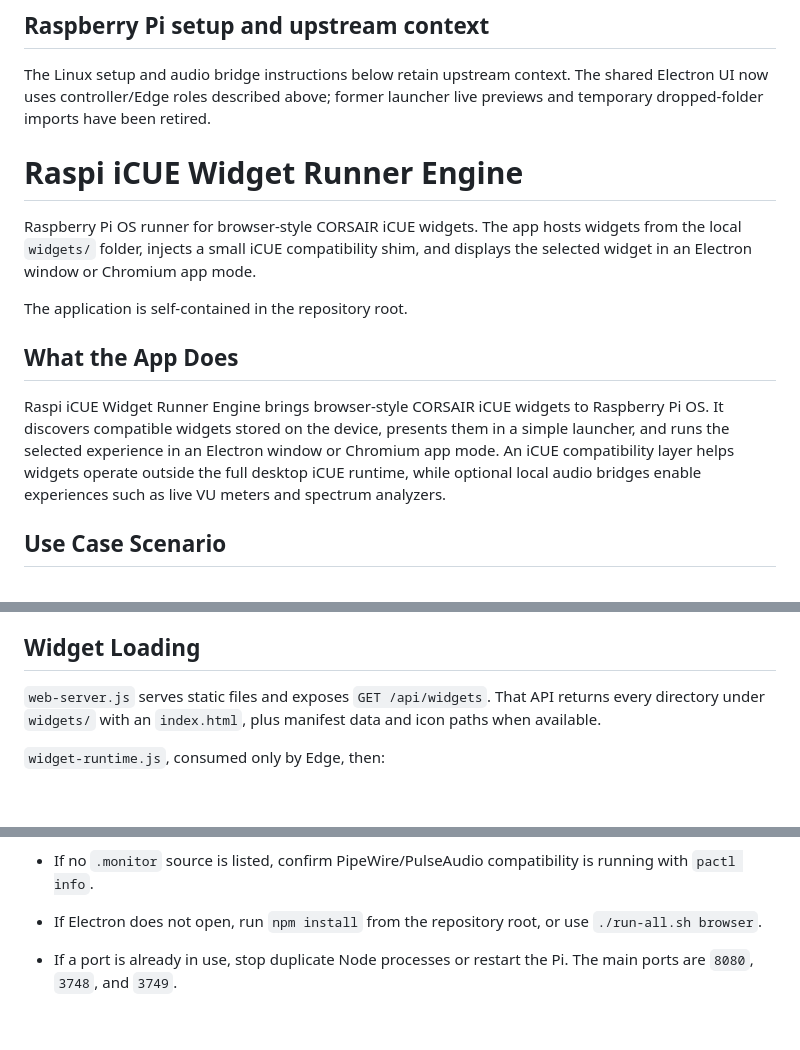
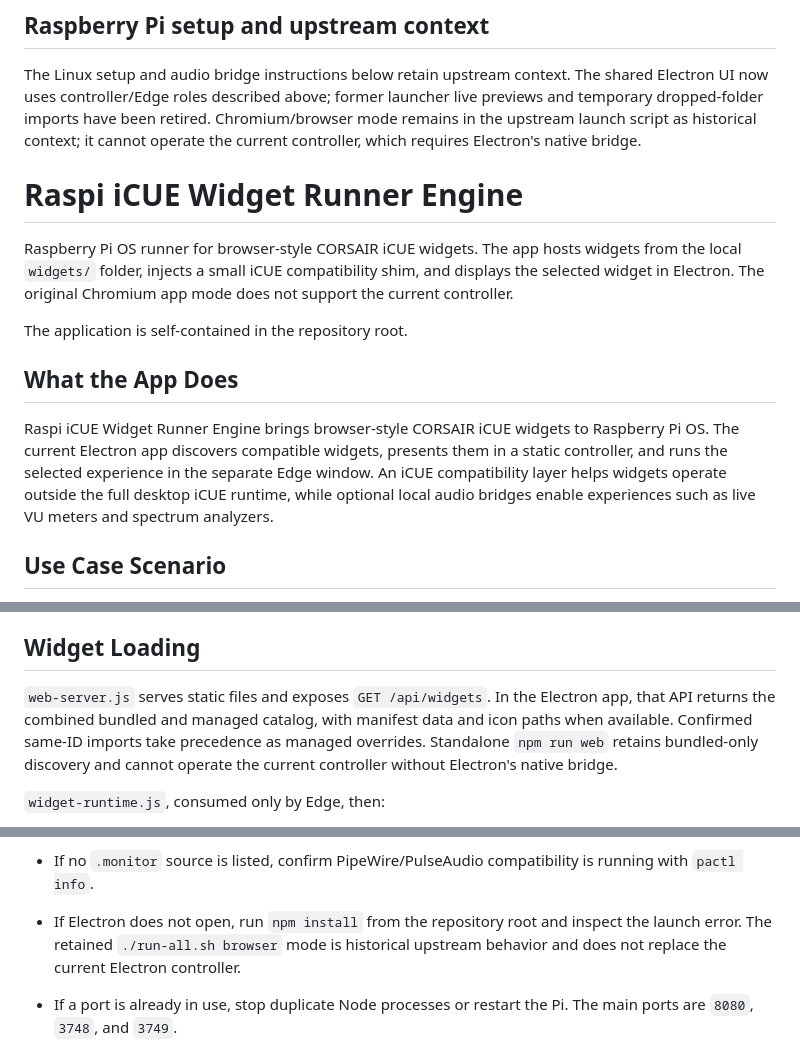
Before and after one commit to Knack25/xeneon-edge-widget-host, a Markdown page: README.md, 3 parts joined by grey strips. Rendered like a GitHub page; blank space fills up the shorter version.

Commit message:
docs: clarify native controller requirements and restore behavior

```diff
--- a/README.md
+++ b/README.md
@@ -43,19 +43,21 @@ and prototype limitations are documented in the Mac guide.
 The Linux setup and audio bridge instructions below retain upstream context.
 The shared Electron UI now uses controller/Edge roles described above; former
 launcher live previews and temporary dropped-folder imports have been retired.
+Chromium/browser mode remains in the upstream launch script as historical context;
+it cannot operate the current controller, which requires Electron's native bridge.
 
 # Raspi iCUE Widget Runner Engine
 
 Raspberry Pi OS runner for browser-style CORSAIR iCUE widgets. The app hosts
 widgets from the local `widgets/` folder, injects a small iCUE compatibility
-shim, and displays the selected widget in an Electron window or Chromium app
-mode.
+shim, and displays the selected widget in Electron. The original Chromium app
+mode does not support the current controller.
 
 The application is self-contained in the repository root.
 
 ## What the App Does
 
-Raspi iCUE Widget Runner Engine brings browser-style CORSAIR iCUE widgets to Raspberry Pi OS. It discovers compatible widgets stored on the device, presents them in a simple launcher, and runs the selected experience in an Electron window or Chromium app mode. An iCUE compatibility layer helps widgets operate outside the full desktop iCUE runtime, while optional local audio bridges enable experiences such as live VU meters and spectrum analyzers.
+Raspi iCUE Widget Runner Engine brings browser-style CORSAIR iCUE widgets to Raspberry Pi OS. The current Electron app discovers compatible widgets, presents them in a static controller, and runs the selected experience in the separate Edge window. An iCUE compatibility layer helps widgets operate outside the full desktop iCUE runtime, while optional local audio bridges enable experiences such as live VU meters and spectrum analyzers.
 
 ## Use Case Scenario
 
@@ -284,9 +287,11 @@ at the same time as the real VU bridge.
 
 ## Widget Loading
 
-`web-server.js` serves static files and exposes `GET /api/widgets`. That API
-returns every directory under `widgets/` with an `index.html`, plus manifest data
-and icon paths when available.
+`web-server.js` serves static files and exposes `GET /api/widgets`. In the Electron
+app, that API returns the combined bundled and managed catalog, with manifest
+data and icon paths when available. Confirmed same-ID imports take precedence as
+managed overrides. Standalone `npm run web` retains bundled-only discovery and
+cannot operate the current controller without Electron's native bridge.
 
 `widget-runtime.js`, consumed only by Edge, then:
 
@@ -344,8 +349,9 @@ controller controls. The Edge has no app window-control overlay.
   and confirm audio is playing through the Raspberry Pi's selected output.
 - If no `.monitor` source is listed, confirm PipeWire/PulseAudio compatibility
   is running with `pactl info`.
-- If Electron does not open, run `npm install` from the repository root, or use
-  `./run-all.sh browser`.
+- If Electron does not open, run `npm install` from the repository root and
+  inspect the launch error. The retained `./run-all.sh browser` mode is historical
+  upstream behavior and does not replace the current Electron controller.
 - If a port is already in use, stop duplicate Node processes or restart the Pi.
   The main ports are `8080`, `3748`, and `3749`.
 
```
Also changed, not shown: other parts of README.md (+3 -2 lines), README-MACOS.md (+3 -1 lines).
